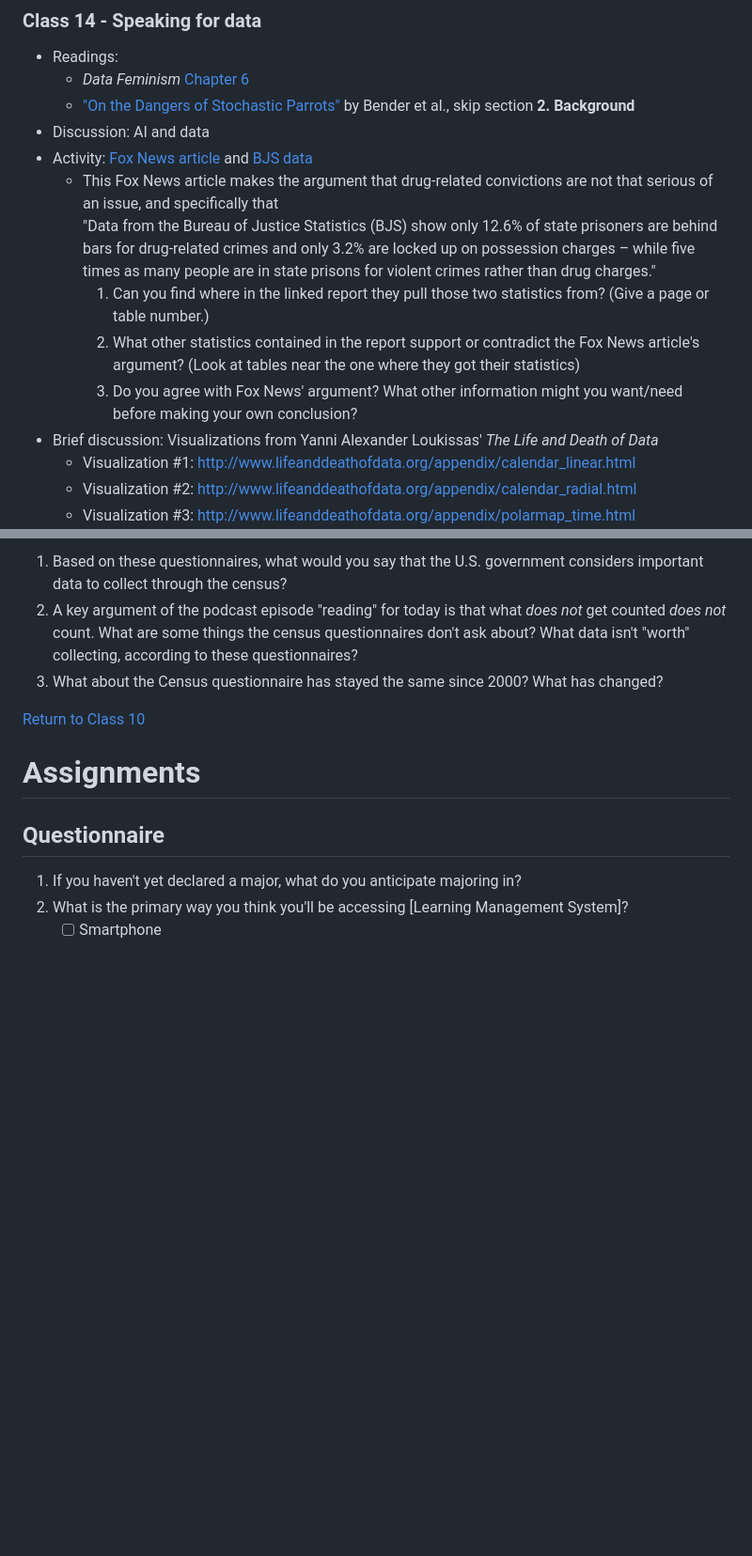
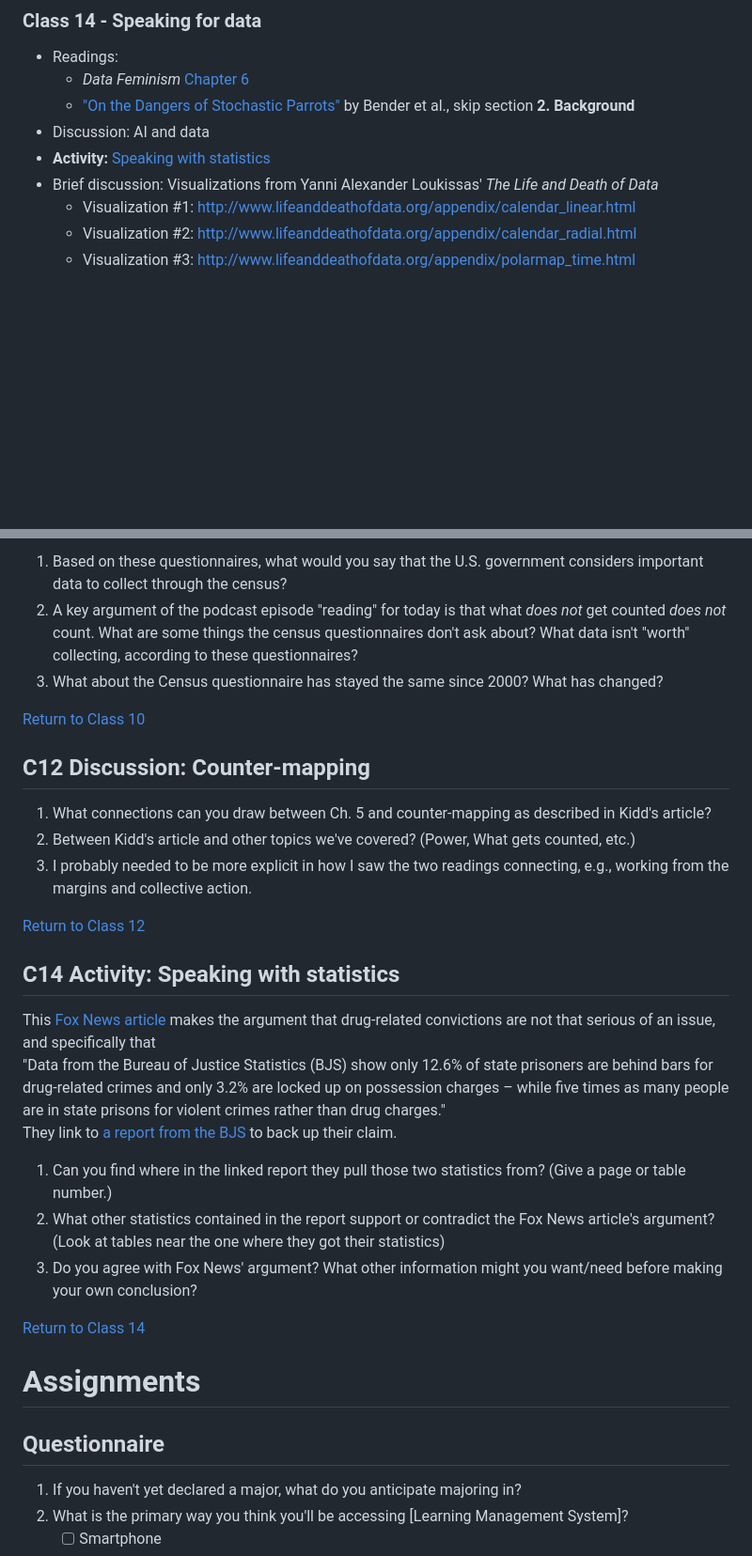
Before and after one commit to helloitsclayton/data-literacy, a Markdown page: Instructor/Lesson Plan.md, 2 parts joined by grey strips. Shown at 94% size. GitHub-like rendering; blank space fills up the shorter version.

Commit message:
Fleshing Activities & Discussion content

```diff
--- a/Instructor/Lesson Plan.md
+++ b/Instructor/Lesson Plan.md
@@ -179,12 +175,7 @@ Please provide any final thoughts or comments you might have for the author:
    - *Data Feminism* [Chapter 6](https://data-feminism.mitpress.mit.edu/pub/czq9dfs5/release/3)
    - ["On the Dangers of Stochastic Parrots"](https://dl.acm.org/doi/10.1145/3442188.3445922) by Bender et al., skip section **2. Background**
 - Discussion: AI and data
-- Activity: [Fox News article](https://www.foxnews.com/us/new-prison-data-blows-up-narrative-that-low-level-drug-offenders-are-filling-up-u-s-prisons-experts) and [BJS data](https://bjs.ojp.gov/library/publications/prisoners-2021-statistical-tables)
-   - This Fox News article makes the argument that drug-related convictions are not that serious of an issue, and specifically that
-"Data from the Bureau of Justice Statistics (BJS) show only 12.6% of state prisoners are behind bars for drug-related crimes and only 3.2% are locked up on possession charges – while five times as many people are in state prisons for violent crimes rather than drug charges."
-      1. Can you find where in the linked report they pull those two statistics from? (Give a page or table number.)
-      2. What other statistics contained in the report support or contradict the Fox News article's argument? (Look at tables near the one where they got their statistics)
-      3. Do you agree with Fox News' argument? What other information might you want/need before making your own conclusion?
+- **Activity:** [Speaking with statistics](#c14-activity-speaking-with-statistics)
 - Brief discussion: Visualizations from Yanni Alexander Loukissas' *The Life and Death of Data*
    - Visualization #1: http://www.lifeanddeathofdata.org/appendix/calendar_linear.html
    - Visualization #2: http://www.lifeanddeathofdata.org/appendix/calendar_radial.html
@@ -300,6 +291,23 @@ Evaluate and compare the [2000](https://www2.census.gov/programs-surveys/decenni
 
 [Return to Class 10](#class-10---what-gets-counted)
 
+## C12 Discussion: Counter-mapping
+   1. What connections can you draw between Ch. 5 and counter-mapping as described in Kidd's article?
+   2. Between Kidd's article and other topics we've covered? (Power, What gets counted, etc.)
+   3. I probably needed to be more explicit in how I saw the two readings connecting, e.g., working from the margins and collective action.
+
+[Return to Class 12](#class-12---working-collectively)
+
+## C14 Activity: Speaking with statistics
+This [Fox News article](https://www.foxnews.com/us/new-prison-data-blows-up-narrative-that-low-level-drug-offenders-are-filling-up-u-s-prisons-experts) makes the argument that drug-related convictions are not that serious of an issue, and specifically that
+"Data from the Bureau of Justice Statistics (BJS) show only 12.6% of state prisoners are behind bars for drug-related crimes and only 3.2% are locked up on possession charges – while five times as many people are in state prisons for violent crimes rather than drug charges."
+They link to [a report from the BJS](https://bjs.ojp.gov/sites/g/files/xyckuh236/files/media/document/p21st.pdf) to back up their claim.
+1. Can you find where in the linked report they pull those two statistics from? (Give a page or table number.)
+2. What other statistics contained in the report support or contradict the Fox News article's argument? (Look at tables near the one where they got their statistics)
+3. Do you agree with Fox News' argument? What other information might you want/need before making your own conclusion?
+
+[Return to Class 14](#class-14---speaking-for-data)
+
 # Assignments
 
 ## Questionnaire
```
Also changed, not shown: other parts of Instructor/Lesson Plan.md (+1 -5 lines).
